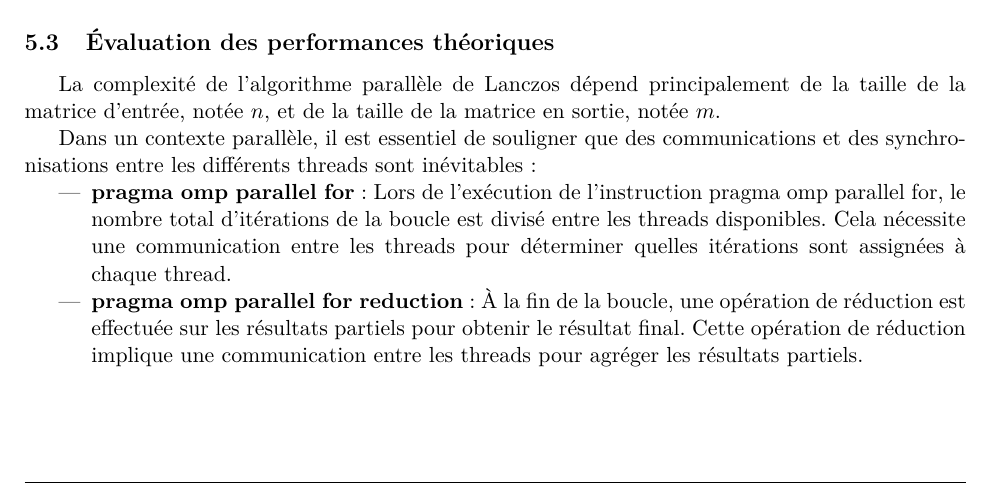
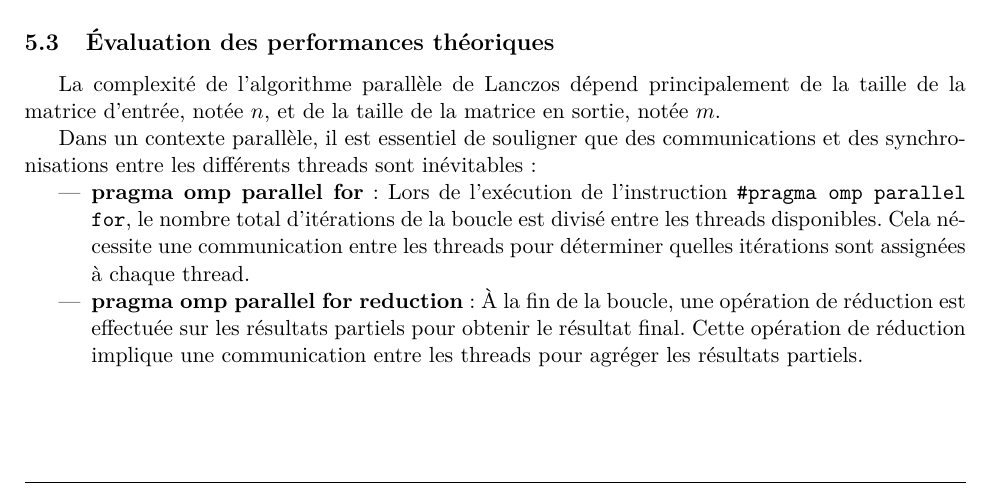
Before and after one commit to AdRi1t/Lanczos, a LaTeX document (rapport/Rapport_Lanzcos.tex): part of page 7 of 13, cut so that both start at the same text. Compiled offline with pdfLaTeX.

```diff
--- a/rapport/Rapport_Lanzcos.tex
+++ b/rapport/Rapport_Lanzcos.tex
@@ -225,7 +225,7 @@
 
     Dans un contexte parallèle, il est essentiel de souligner que des communications et des synchronisations entre les différents threads sont inévitables:
     \begin{itemize}
-    \item \textbf{pragma omp parallel for}:  Lors de l'exécution de l'instruction #pragma omp parallel for, le nombre total d'itérations de la boucle est divisé entre les threads disponibles. Cela nécessite une communication entre les threads pour déterminer quelles itérations sont assignées à chaque thread.
+    \item \textbf{pragma omp parallel for}:  Lors de l'exécution de l'instruction \texttt{\#pragma omp parallel for}, le nombre total d'itérations de la boucle est divisé entre les threads disponibles. Cela nécessite une communication entre les threads pour déterminer quelles itérations sont assignées à chaque thread.
 
     \item \textbf{pragma omp parallel for reduction}:  À la fin de la boucle, une opération de réduction est effectuée sur les résultats partiels pour obtenir le résultat final. Cette opération de réduction implique une communication entre les threads pour agréger les résultats partiels.
 	\end{itemize}
```
Also changed, not shown: rapport/Rapport_Lanzcos.pdf (added), result/OMP_Efficiency.png, result/OMP_Gflops.png, result/OMP_SpeedUp.png, result/OMP_Time.png.
